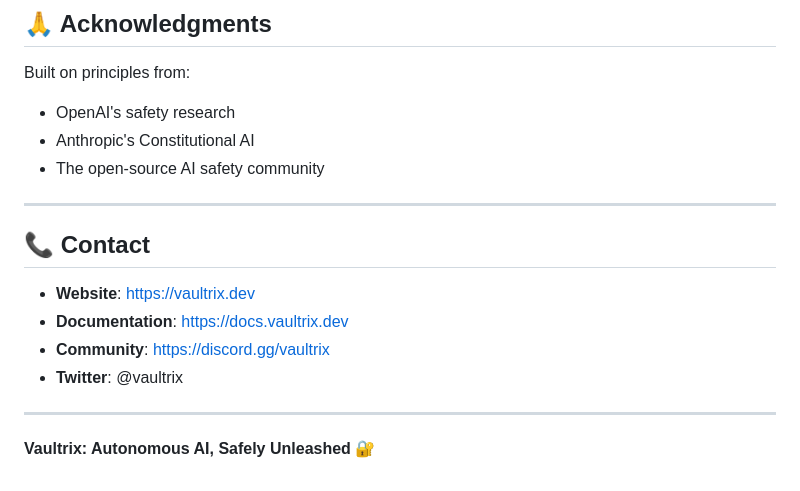
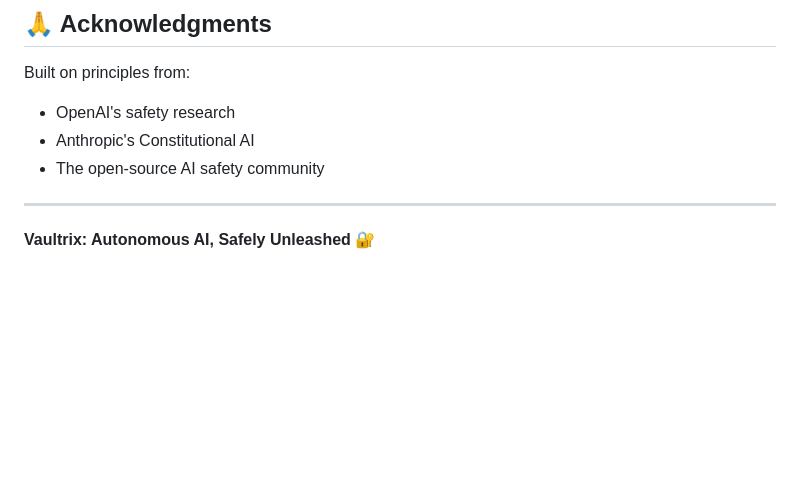
Before and after one commit to tigerneil/vaultrix, a Markdown page: README.md, the part around the change. Drawn GitHub-style; blank space fills up the shorter version.

Commit message:
Remove contact information from README
Removed contact information section from README.

```diff
--- a/README.md
+++ b/README.md
@@ -222,13 +222,4 @@ Built on principles from:
 
 ---
 
-## 📞 Contact
-
-- **Website**: https://vaultrix.dev
-- **Documentation**: https://docs.vaultrix.dev
-- **Community**: https://discord.gg/vaultrix
-- **Twitter**: @vaultrix
-
----
-
 **Vaultrix: Autonomous AI, Safely Unleashed** 🔐
```
